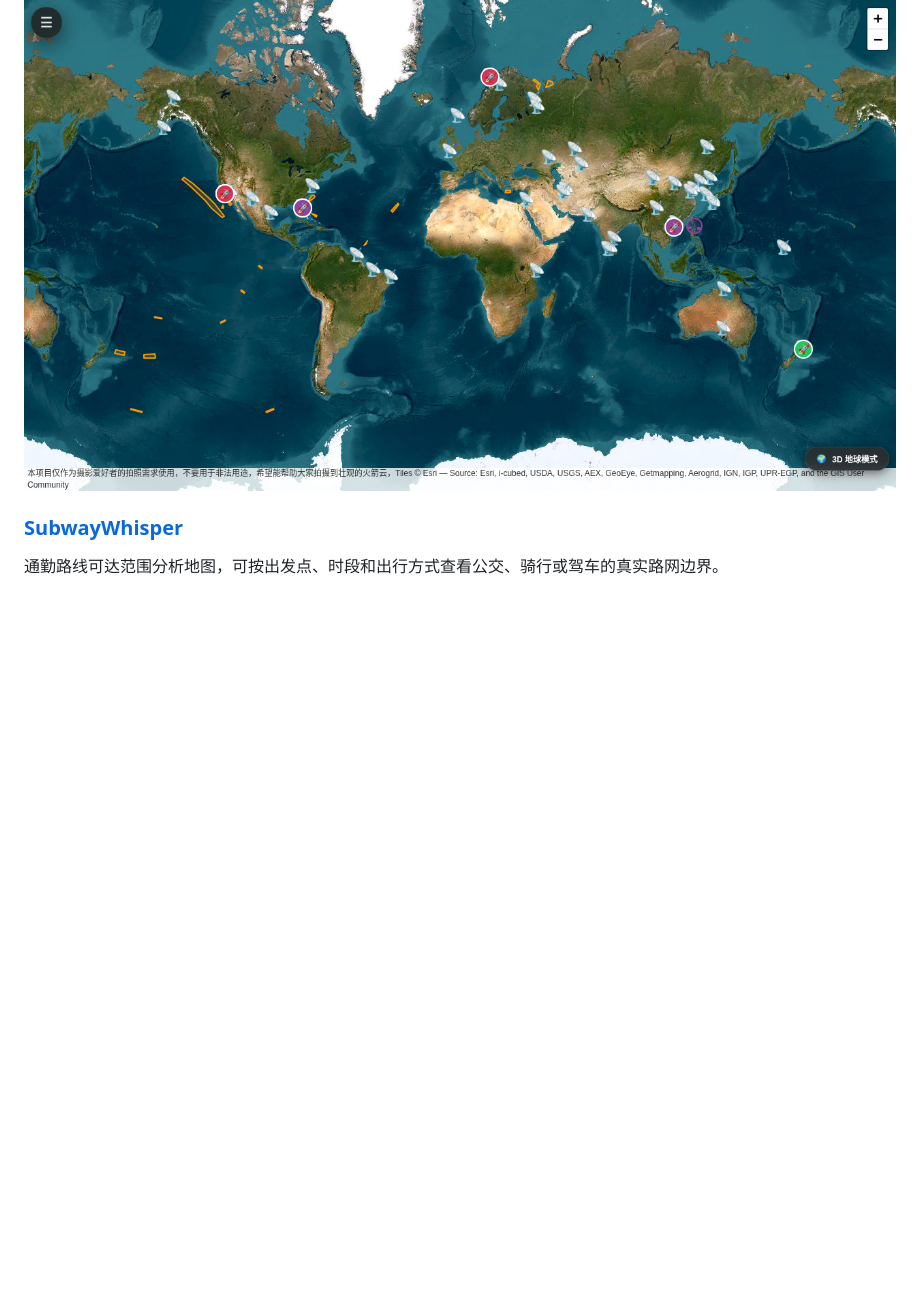
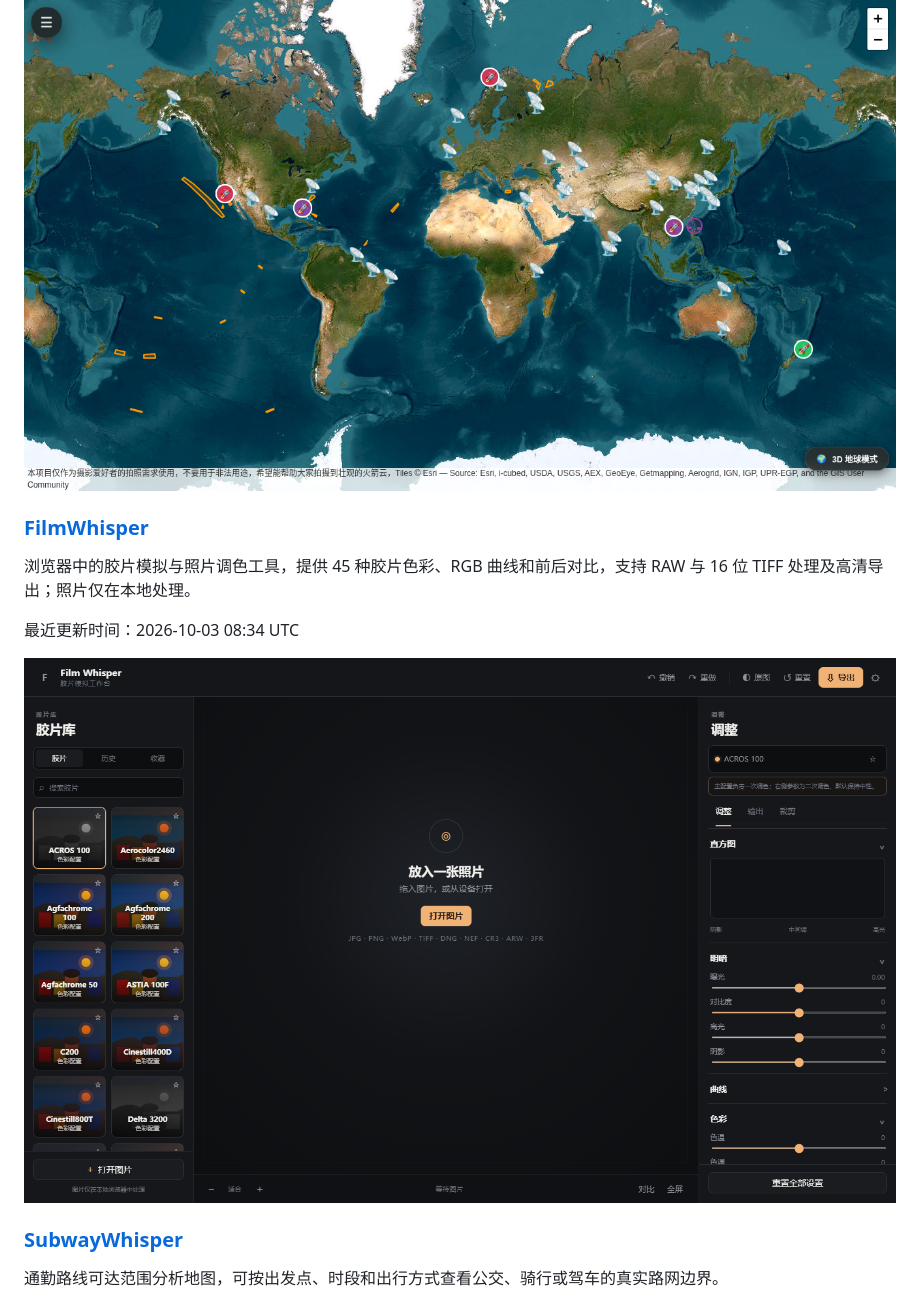
Before and after one commit to lzq1206/hub, a Markdown page: README.md, the part around the change printed below. Rendered like a GitHub page; pictures changed too: screenshots/film-rainywhisper-com.png (added); blank space fills up the shorter version.

Commit message:
Add FilmWhisper as second hub site with live page cover

```diff
--- a/README.md
+++ b/README.md
@@ -15,6 +15,14 @@ _最后更新：2026-09-22 14:23 UTC_
 最近更新时间：2026-09-16 07:59 UTC
 
 ![notam-whisper 预览图](screenshots/rocket-rainywhisper-com.png)
+
+### [FilmWhisper](https://film.rainywhisper.com/)
+
+浏览器中的胶片模拟与照片调色工具，提供 45 种胶片色彩、RGB 曲线和前后对比，支持 RAW 与 16 位 TIFF 处理及高清导出；照片仅在本地处理。
+
+最近更新时间：2026-10-03 08:34 UTC
+
+![FilmWhisper 预览图](screenshots/film-rainywhisper-com.png)
 
 ### [SubwayWhisper](https://subway.rainywhisper.com/)
 
```
Also changed, not shown: other parts of README.md (+1 -1 lines), 3 other files.
